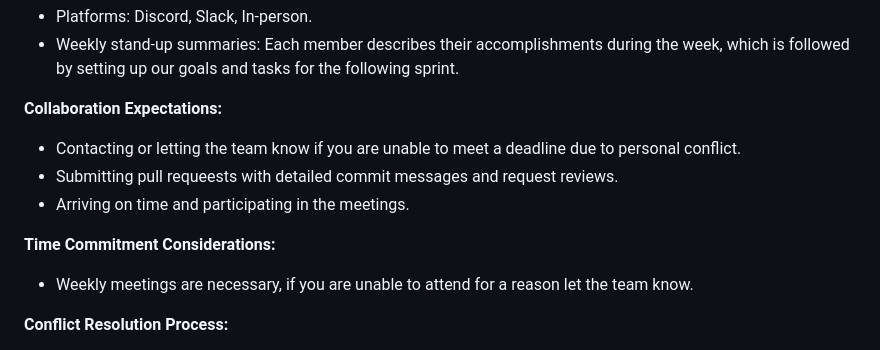
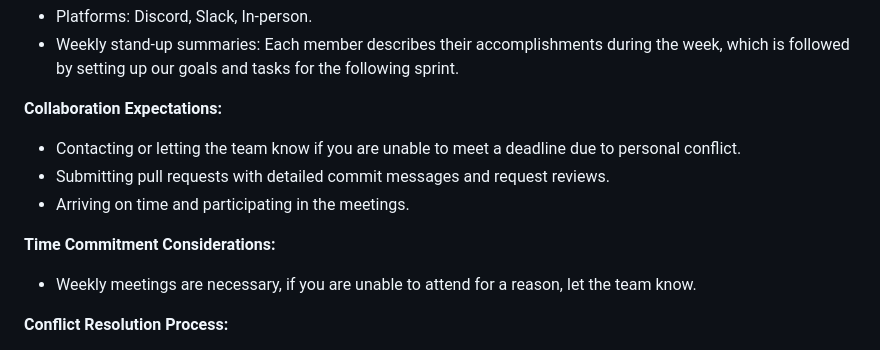
Before and after one commit to cse110-sp25-group30/cse110-sp25-group30, a Markdown page: admin/misc/rules.md, the part around the change printed below. Drawn GitHub-style.

```diff
--- a/admin/misc/rules.md
+++ b/admin/misc/rules.md
@@ -72,11 +72,11 @@ Roles may rotate based on the availability, interest, and/or emergencies.
 
 **Collaboration Expectations:**
 - Contacting or letting the team know if you are unable to meet a deadline due to personal conflict.
-- Submitting pull requeests with detailed commit messages and request reviews.
+- Submitting pull requests with detailed commit messages and request reviews.
 - Arriving on time and participating in the meetings.
 
 **Time Commitment Considerations:**
-- Weekly meetings are necessary, if you are unable to attend for a reason let the team know.
+- Weekly meetings are necessary, if you are unable to attend for a reason, let the team know.
 
 **Conflict Resolution Process:**
 1. Address the issue, not the individual - Raise concerns without targeting a team member or putting the blame on someone.
```
Also changed, not shown: other parts of admin/misc/rules.md (+3 -3 lines).
